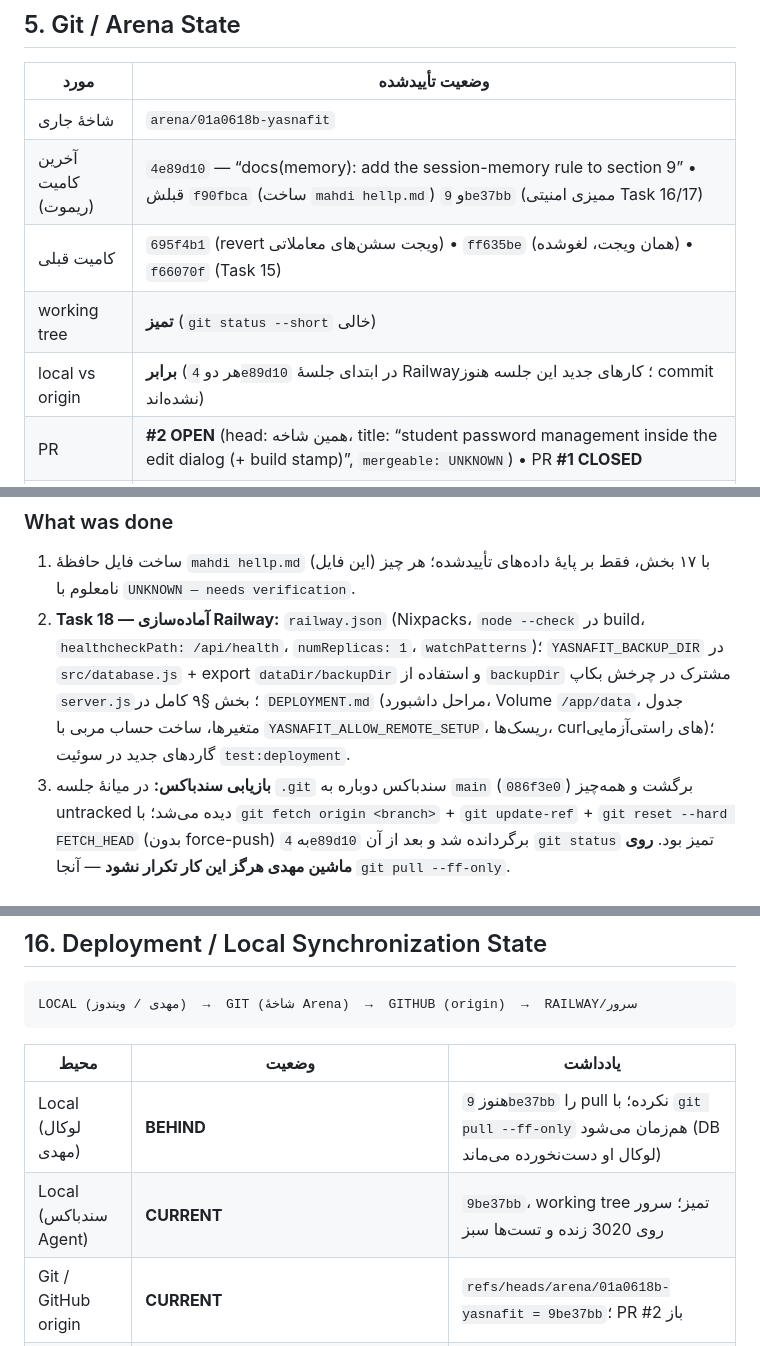
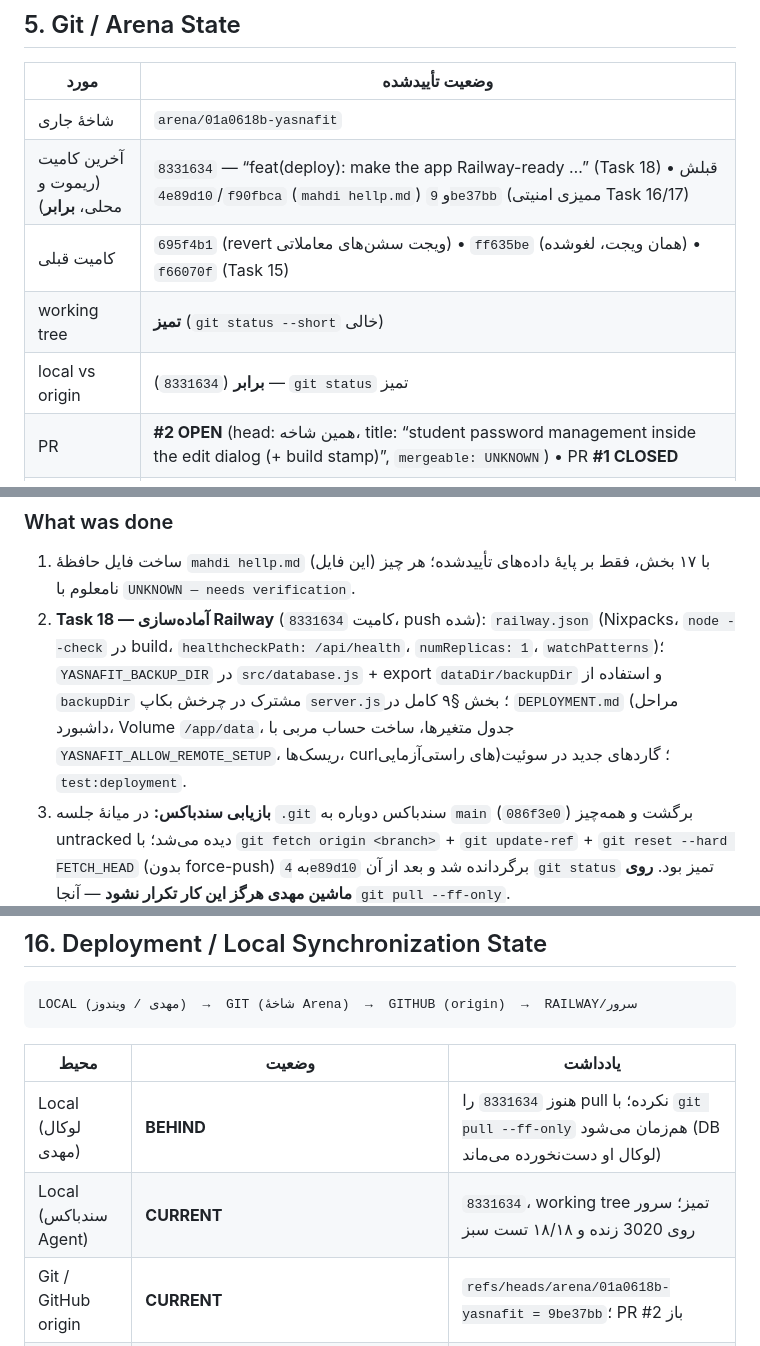
Before and after one commit to cryptojavan17-hub/yasnafit, a Markdown page: mahdi hellp.md, 3 parts joined by grey strips. Drawn GitHub-style.

Commit message:
docs(memory): record the pushed Railway-prep commit hash
Co-authored-by: arena-agent <297053741+arena-agent@users.noreply.github.com>

```diff
--- a/mahdi hellp.md
+++ b/mahdi hellp.md
@@ -58,10 +58,10 @@
 | مورد | وضعیت تأییدشده |
 |---|---|
 | شاخهٔ جاری | `arena/01a0618b-yasnafit` |
-| آخرین کامیت (ریموت) | `4e89d10` — “docs(memory): add the session-memory rule to section 9” • قبلش `f90fbca` (ساخت `mahdi hellp.md`) و `9be37bb` (ممیزی امنیتی Task 16/17) |
+| آخرین کامیت (ریموت و محلی، **برابر**) | `8331634` — “feat(deploy): make the app Railway-ready …” (Task 18) • قبلش `4e89d10`/`f90fbca` (`mahdi hellp.md`) و `9be37bb` (ممیزی امنیتی Task 16/17) |
 | کامیت قبلی | `695f4b1` (revert ویجت سشن‌های معاملاتی) • `ff635be` (همان ویجت، لغوشده) • `f66070f` (Task 15) |
 | working tree | **تمیز** (`git status --short` خالی) |
-| local vs origin | **برابر** (هر دو `4e89d10` در ابتدای جلسهٔ Railway؛ کارهای جدید این جلسه هنوز commit نشده‌اند) |
+| local vs origin | **برابر** (`8331634`) — `git status` تمیز |
 | PR | **#2 OPEN** (head: همین شاخه، title: “student password management inside the edit dialog (+ build stamp)”, `mergeable: UNKNOWN`) • PR **#1 CLOSED** |
 | وضعیت merge | تاکنون هیچ merge ای توسط Agent انجام نشده؛ تصمیم merge با مالک است |
 | اقدامات باز | (۱) مهدی باید در ویندوز `git pull --ff-only` بزند (۲) در صورت تأیید مالک: merge PR #2 به `main` تا Railway روی `main` deploy شود |
@@ -207,7 +207,7 @@
 
 ### What was done
 1. ساخت فایل حافظهٔ `mahdi hellp.md` (این فایل) با ۱۷ بخش، فقط بر پایهٔ داده‌های تأییدشده؛ هر چیز نامعلوم با `UNKNOWN — needs verification`.
-2. **Task 18 — آماده‌سازی Railway:** `railway.json` (Nixpacks، `node --check` در build، `healthcheckPath: /api/health`، `numReplicas: 1`، `watchPatterns`)؛ `YASNAFIT_BACKUP_DIR` در `src/database.js` + export `dataDir/backupDir` و استفاده از `backupDir` مشترک در چرخش بکاپ `server.js`؛ بخش §۹ کامل در `DEPLOYMENT.md` (مراحل داشبورد، Volume `/app/data`، جدول متغیرها، ساخت حساب مربی با `YASNAFIT_ALLOW_REMOTE_SETUP`، ریسک‌ها، curlهای راستی‌آزمایی)؛ گاردهای جدید در سوئیت `test:deployment`.
+2. **Task 18 — آماده‌سازی Railway** (کامیت `8331634`، push شده): `railway.json` (Nixpacks، `node --check` در build، `healthcheckPath: /api/health`، `numReplicas: 1`، `watchPatterns`)؛ `YASNAFIT_BACKUP_DIR` در `src/database.js` + export `dataDir/backupDir` و استفاده از `backupDir` مشترک در چرخش بکاپ `server.js`؛ بخش §۹ کامل در `DEPLOYMENT.md` (مراحل داشبورد، Volume `/app/data`، جدول متغیرها، ساخت حساب مربی با `YASNAFIT_ALLOW_REMOTE_SETUP`، ریسک‌ها، curlهای راستی‌آزمایی)؛ گاردهای جدید در سوئیت `test:deployment`.
 3. **بازیابی سندباکس:** در میانهٔ جلسه `.git` سندباکس دوباره به `main` (`086f3e0`) برگشت و همه‌چیز untracked دیده می‌شد؛ با `git fetch origin <branch>` + `git update-ref` + `git reset --hard FETCH_HEAD` (بدون force-push) به `4e89d10` برگردانده شد و بعد از آن `git status` تمیز بود. **روی ماشین مهدی هرگز این کار تکرار نشود** — آنجا `git pull --ff-only`.
 
 ### What changed
@@ -267,8 +267,8 @@ LOCAL (مهدی / ویندوز)  →  GIT (شاخهٔ Arena)  →  GITHUB (origi
 
 | محیط | وضعیت | یادداشت |
 |---|---|---|
-| Local (لوکال مهدی) | **BEHIND** | هنوز `9be37bb` را pull نکرده؛ با `git pull --ff-only` هم‌زمان می‌شود (DB لوکال او دست‌نخورده می‌ماند) |
-| Local (سندباکس Agent) | **CURRENT** | `9be37bb`، working tree تمیز؛ سرور روی 3020 زنده و تست‌ها سبز |
+| Local (لوکال مهدی) | **BEHIND** | هنوز `8331634` را pull نکرده؛ با `git pull --ff-only` هم‌زمان می‌شود (DB لوکال او دست‌نخورده می‌ماند) |
+| Local (سندباکس Agent) | **CURRENT** | `8331634`، working tree تمیز؛ سرور روی 3020 زنده و ۱۸/۱۸ تست سبز |
 | Git / GitHub origin | **CURRENT** | `refs/heads/arena/01a0618b-yasnafit = 9be37bb`؛ PR #2 باز |
 | `main` | `086f3e0` — **پشت سر** شاخهٔ جلسه (تصمیم merge با مالک) |
 | Railway | **NOT CONNECTED YET** — کانفیگ مخزن (`railway.json`) آماده و تست‌شده است، اما سرویس/Volume/Domain هنوز در داشبورد ساخته نشده‌اند: `UNKNOWN — needs verification` |
```
